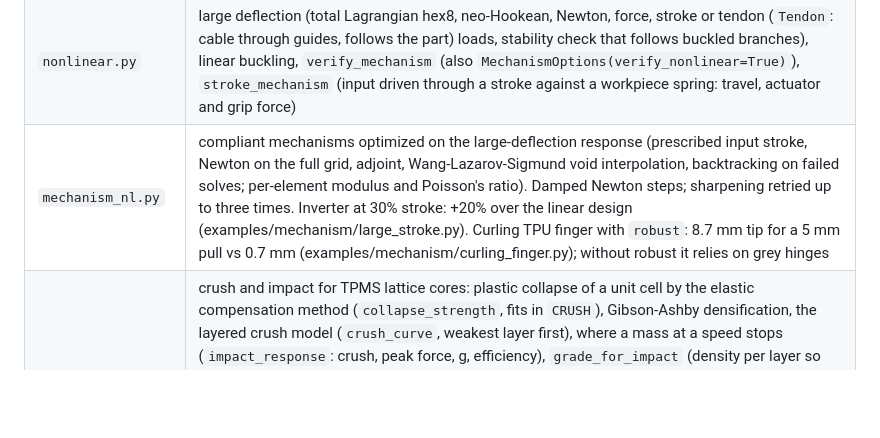
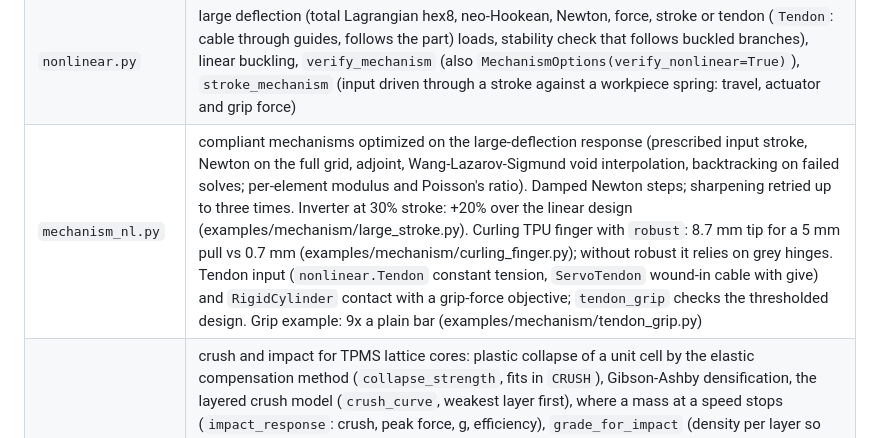
Before and after one commit to connorwhite-online/loadpath, a Markdown page: loadpath/CONTEXT.md, the part around the change. Drawn GitHub-style; blank space fills up the shorter version.

```diff
--- a/loadpath/CONTEXT.md
+++ b/loadpath/CONTEXT.md
@@ -57,7 +57,7 @@ it becomes an eval metric.
 | `mma.py`, `constrained.py` | MMA (from the published method), stress/deflection-constrained mode |
 | `mechanism.py` | compliant mechanisms (max output displacement against springs; several input/output pairs; `robust` eroded/blueprint/dilated so no one-node hinges). Validated against a port of Sigmund's 99-line mechanism code (`python -m loadpath.benchmarks.mechanisms`: inverter +1-2%, gripper +1%). TPU gripper driven by a servo: examples/mechanism/gripper.py, docs/MECHANISMS.md |
 | `nonlinear.py` | large deflection (total Lagrangian hex8, neo-Hookean, Newton, force, stroke or tendon (`Tendon`: cable through guides, follows the part) loads, stability check that follows buckled branches), linear buckling, `verify_mechanism` (also `MechanismOptions(verify_nonlinear=True)`), `stroke_mechanism` (input driven through a stroke against a workpiece spring: travel, actuator and grip force) |
-| `mechanism_nl.py` | compliant mechanisms optimized on the large-deflection response (prescribed input stroke, Newton on the full grid, adjoint, Wang-Lazarov-Sigmund void interpolation, backtracking on failed solves; per-element modulus and Poisson's ratio). Damped Newton steps; sharpening retried up to three times. Inverter at 30% stroke: +20% over the linear design (examples/mechanism/large_stroke.py). Curling TPU finger with `robust`: 8.7 mm tip for a 5 mm pull vs 0.7 mm (examples/mechanism/curling_finger.py); without robust it relies on grey hinges |
+| `mechanism_nl.py` | compliant mechanisms optimized on the large-deflection response (prescribed input stroke, Newton on the full grid, adjoint, Wang-Lazarov-Sigmund void interpolation, backtracking on failed solves; per-element modulus and Poisson's ratio). Damped Newton steps; sharpening retried up to three times. Inverter at 30% stroke: +20% over the linear design (examples/mechanism/large_stroke.py). Curling TPU finger with `robust`: 8.7 mm tip for a 5 mm pull vs 0.7 mm (examples/mechanism/curling_finger.py); without robust it relies on grey hinges. Tendon input (`nonlinear.Tendon` constant tension, `ServoTendon` wound-in cable with give) and `RigidCylinder` contact with a grip-force objective; `tendon_grip` checks the thresholded design. Grip example: 9x a plain bar (examples/mechanism/tendon_grip.py) |
 | `impact.py` | crush and impact for TPMS lattice cores: plastic collapse of a unit cell by the elastic compensation method (`collapse_strength`, fits in `CRUSH`), Gibson-Ashby densification, the layered crush model (`crush_curve`, weakest layer first), where a mass at a speed stops (`impact_response`: crush, peak force, g, efficiency), `grade_for_impact` (density per layer so every layer crushes at one force), `solid_impact` (a solid part as a spring), `limit_load` (3D elastic compensation on a homogenized voxel model, crushable-foam yield), `grade_3d` (per-cell grading that shares each layer's crush force where the load goes and empties idle cells), `crush_law` (elastic buckling law for elastomers such as TPU, with rebound). Field graph `impact` block; guide and the corner-bumper case in docs/IMPACT.md |
 | `modal.py` | natural frequencies, mass-normalized modes and effective mass fractions on the voxel mesh (lumped mass, per-cell modulus and density so homogenized lattices work), point masses, loss-factor damping and single-mode and base-excitation (`base_transmissibility`, modal superposition) transmissibility. Field graph `vibration` block |
 | `isolator.py` | lattice vibration isolators (tuned at TPU's dynamic modulus): homogenized foot stiffness, rigid payload-on-feet modes, `tune_mount` (per-foot stiffness with the elastic centre under the CG, so the payload sits level and bounce does not rock), shock margin before the first TPU foot buckles. Case: `examples/isolator/mount.py` |
```
Also changed, not shown: README.md (+4 -1 lines), docs/MECHANISMS.md (+62 -4 lines), docs/images/mechanism/tendon-grip.png (added), 1 other file.
